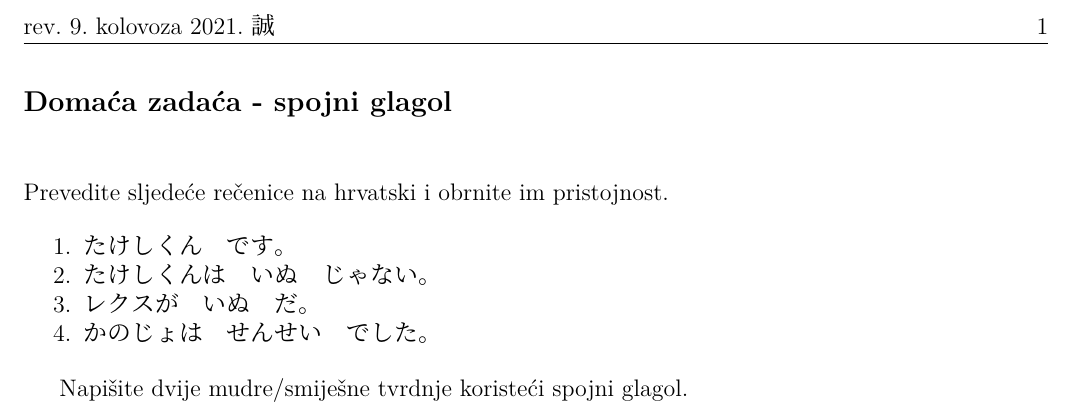
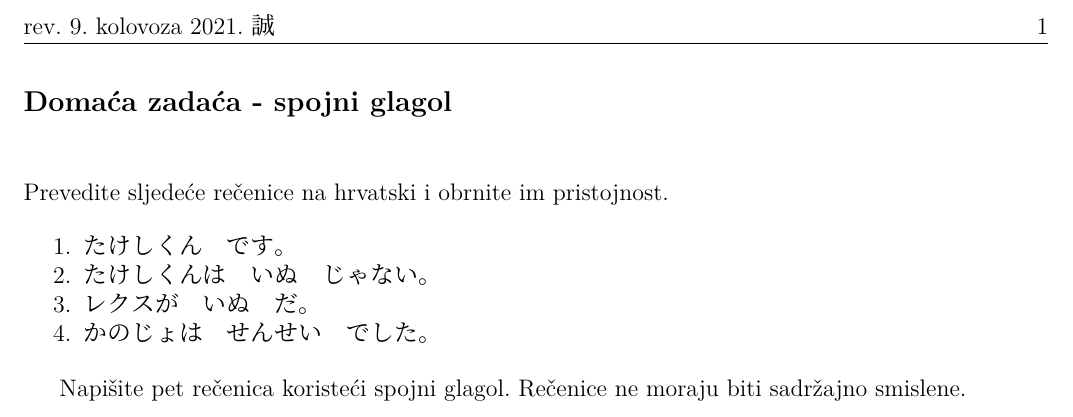
Before and after one commit to Makoto-hr-jp/makoto-japanski, a LaTeX document (radionice/pocetni/lekcije/005_spojni_glagol/005_DZ.tex): part of the page, cut so that both start at the same text. Compiled offline with XeLaTeX; a missing font is replaced by an installed copy or a similar font.

Commit message:
DZ 005 drugi zadatak - popravak teksta

```diff
--- a/radionice/pocetni/lekcije/005_spojni_glagol/005_DZ.tex
+++ b/radionice/pocetni/lekcije/005_spojni_glagol/005_DZ.tex
@@ -12,6 +12,6 @@
 		\item かのじょは　せんせい　でした。
 	\end{mondai}
 
-	Napišite dvije mudre/smiješne tvrdnje koristeći spojni glagol.
+	Napišite pet rečenica koristeći spojni glagol. Rečenice ne moraju biti sadržajno smislene.
 
 \end{document}
```
